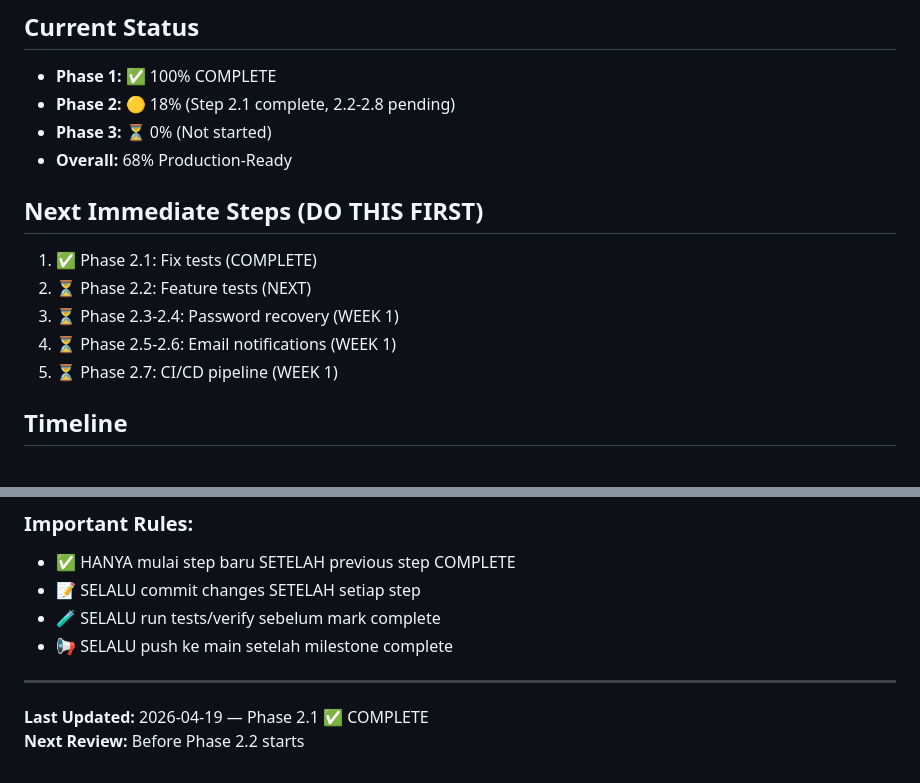
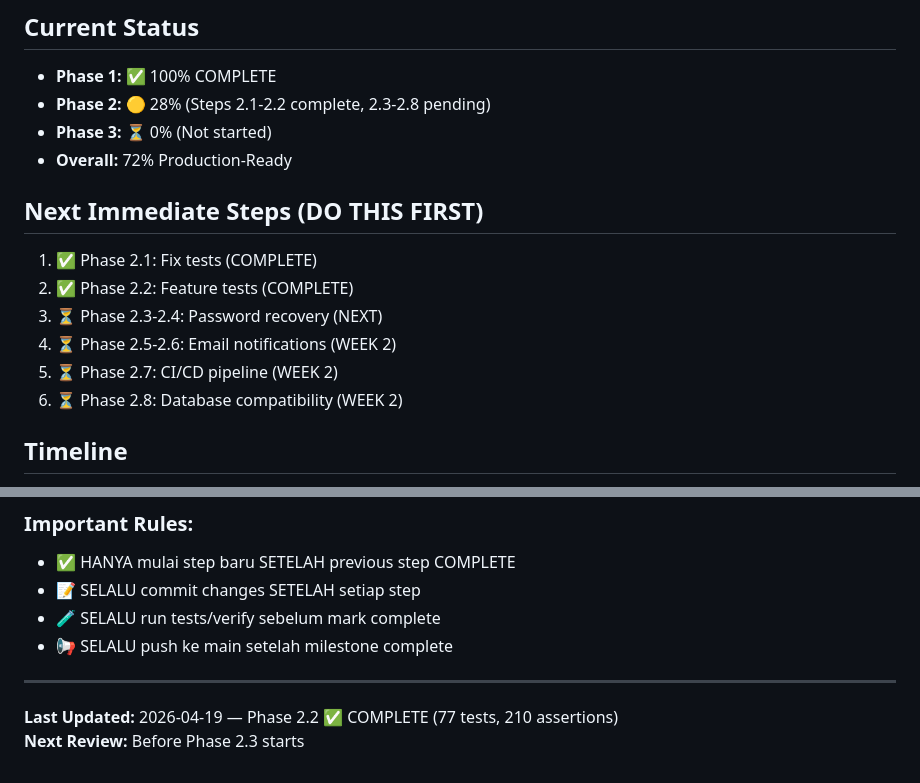
Before and after one commit to Semignalo/SDP-V2, a Markdown page: CHECKPOINT.md, 2 parts joined by grey strips. Rendered like a GitHub page.

```diff
--- a/CHECKPOINT.md
+++ b/CHECKPOINT.md
@@ -860,16 +879,17 @@ Status: 🚀 LIVE
 
 ## Current Status
 - **Phase 1:** ✅ 100% COMPLETE
-- **Phase 2:** 🟡 18% (Step 2.1 complete, 2.2-2.8 pending)
+- **Phase 2:** 🟡 28% (Steps 2.1-2.2 complete, 2.3-2.8 pending)
 - **Phase 3:** ⏳ 0% (Not started)
-- **Overall:** 68% Production-Ready
+- **Overall:** 72% Production-Ready
 
 ## Next Immediate Steps (DO THIS FIRST)
 1. ✅ Phase 2.1: Fix tests (COMPLETE)
-2. ⏳ Phase 2.2: Feature tests (NEXT)
-3. ⏳ Phase 2.3-2.4: Password recovery (WEEK 1)
-4. ⏳ Phase 2.5-2.6: Email notifications (WEEK 1)
-5. ⏳ Phase 2.7: CI/CD pipeline (WEEK 1)
+2. ✅ Phase 2.2: Feature tests (COMPLETE)
+3. ⏳ Phase 2.3-2.4: Password recovery (NEXT)
+4. ⏳ Phase 2.5-2.6: Email notifications (WEEK 2)
+5. ⏳ Phase 2.7: CI/CD pipeline (WEEK 2)
+6. ⏳ Phase 2.8: Database compatibility (WEEK 2)
 
 ## Timeline
 - **This Week:** Phase 2.1 - 2.2
@@ -904,5 +924,5 @@ Example:
 
 ---
 
-**Last Updated:** 2026-04-19 — Phase 2.1 ✅ COMPLETE
-**Next Review:** Before Phase 2.2 starts
+**Last Updated:** 2026-04-19 — Phase 2.2 ✅ COMPLETE (77 tests, 210 assertions)
+**Next Review:** Before Phase 2.3 starts
```
Also changed, not shown: other parts of CHECKPOINT.md (+47 -28 lines).
